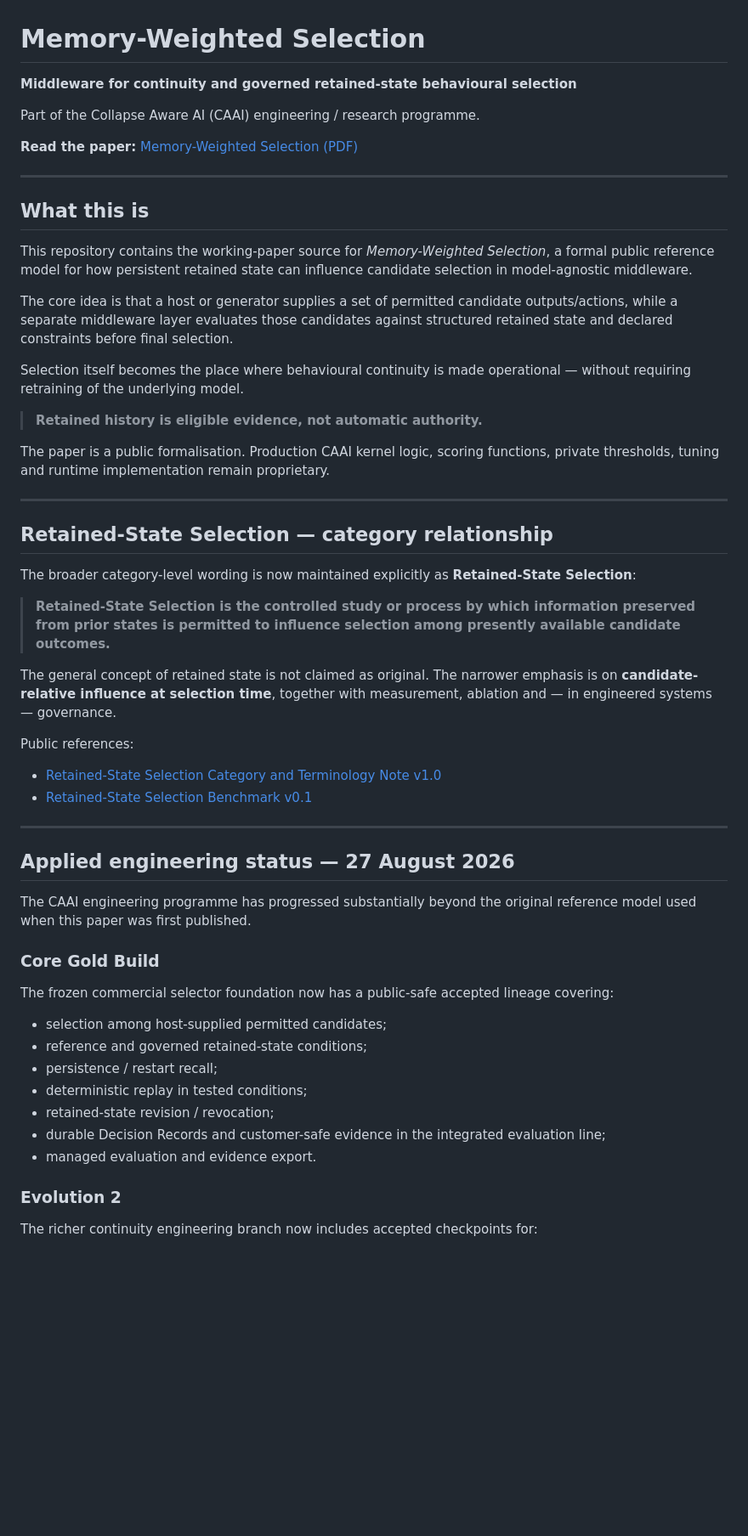
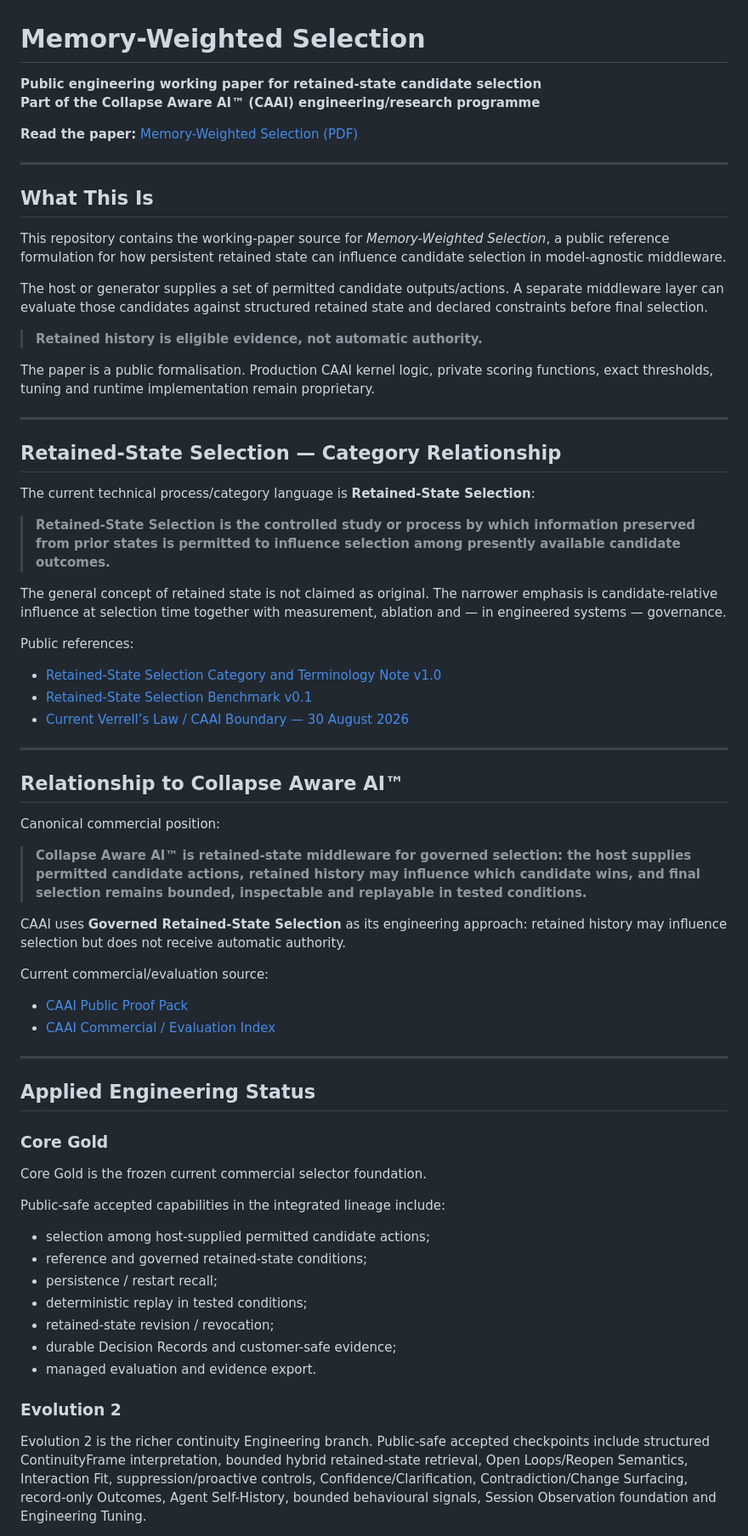
Before and after one commit to collapsefield/memory-weighted-selection, a Markdown page: README.md, the part around one of its changes. Shown at 85% size. Rendered like a GitHub page; blank space fills up the shorter version.

```diff
--- a/README.md
+++ b/README.md
@@ -1,59 +1,72 @@
 # Memory-Weighted Selection
 
-**Middleware for continuity and governed retained-state behavioural selection**
-
-Part of the Collapse Aware AI (CAAI) engineering / research programme.
+**Public engineering working paper for retained-state candidate selection**
+**Part of the Collapse Aware AI™ (CAAI) engineering/research programme**
 
 **Read the paper:** [Memory-Weighted Selection (PDF)](Memory-Weighted-Selection.pdf)
 
 ---
 
-## What this is
+## What This Is
 
-This repository contains the working-paper source for *Memory-Weighted Selection*, a formal public reference model for how persistent retained state can influence candidate selection in model-agnostic middleware.
+This repository contains the working-paper source for *Memory-Weighted Selection*, a public reference formulation for how persistent retained state can influence candidate selection in model-agnostic middleware.
 
-The core idea is that a host or generator supplies a set of permitted candidate outputs/actions, while a separate middleware layer evaluates those candidates against structured retained state and declared constraints before final selection.
-
-Selection itself becomes the place where behavioural continuity is made operational — without requiring retraining of the underlying model.
+The host or generator supplies a set of permitted candidate outputs/actions. A separate middleware layer can evaluate those candidates against structured retained state and declared constraints before final selection.
 
 > **Retained history is eligible evidence, not automatic authority.**
 
-The paper is a public formalisation. Production CAAI kernel logic, scoring functions, private thresholds, tuning and runtime implementation remain proprietary.
+The paper is a public formalisation. Production CAAI kernel logic, private scoring functions, exact thresholds, tuning and runtime implementation remain proprietary.
 
 ---
 
-## Retained-State Selection — category relationship
+## Retained-State Selection — Category Relationship
 
-The broader category-level wording is now maintained explicitly as **Retained-State Selection**:
+The current technical process/category language is **Retained-State Selection**:
 
 > **Retained-State Selection is the controlled study or process by which information preserved from prior states is permitted to influence selection among presently available candidate outcomes.**
 
-The general concept of retained state is not claimed as original. The narrower emphasis is on **candidate-relative influence at selection time**, together with measurement, ablation and — in engineered systems — governance.
+The general concept of retained state is not claimed as original. The narrower emphasis is candidate-relative influence at selection time together with measurement, ablation and — in engineered systems — governance.
 
 Public references:
 
 - [Retained-State Selection Category and Terminology Note v1.0](https://github.com/collapsefield/collapsefield-verrells-law/blob/main/RETAINED_STATE_SELECTION_CATEGORY_NOTE_v1.0.md)
 - [Retained-State Selection Benchmark v0.1](https://github.com/collapsefield/collapsefield-verrells-law/blob/main/RETAINED_STATE_SELECTION_BENCHMARK_v0.1.md)
+- [Current Verrell’s Law / CAAI Boundary — 30 August 2026](https://github.com/collapsefield/collapsefield-verrells-law/blob/main/00_CURRENT_POSITION_2026-08-30.md)
 
 ---
 
-## Applied engineering status — 27 August 2026
+## Relationship to Collapse Aware AI™
 
-The CAAI engineering programme has progressed substantially beyond the original reference model used when this paper was first published.
+Canonical commercial position:
 
-### Core Gold Build
+> **Collapse Aware AI™ is retained-state middleware for governed selection: the host supplies permitted candidate actions, retained history may influence which candidate wins, and final selection remains bounded, inspectable and replayable in tested conditions.**
 
-The frozen commercial selector foundation now has a public-safe accepted lineage covering:
+CAAI uses **Governed Retained-State Selection** as its engineering approach: retained history may influence selection but does not receive automatic authority.
 
-- selection among host-supplied permitted candidates;
+Current commercial/evaluation source:
+
+- [CAAI Public Proof Pack](https://github.com/collapsefield/collapse-aware-ai-public-proof-pack)
+- [CAAI Commercial / Evaluation Index](https://github.com/collapsefield/collapse-aware-ai-public-proof-pack/blob/main/00_RETAINED_STATE_SELECTION_COMMERCIAL_INDEX.md)
+
+---
+
+## Applied Engineering Status
+
+### Core Gold
+
+Core Gold is the frozen current commercial selector foundation.
+
+Public-safe accepted capabilities in the integrated lineage include:
+
+- selection among host-supplied permitted candidate actions;
 - reference and governed retained-state conditions;
 - persistence / restart recall;
 - deterministic replay in tested conditions;
 - retained-state revision / revocation;
-- durable Decision Records and customer-safe evidence in the integrated evaluation line;
+- durable Decision Records and customer-safe evidence;
 - managed evaluation and evidence export.
 
 ### Evolution 2
 
-The richer continuity engineering branch now includes accepted checkpoints for:
+Evolution 2 is the richer continuity Engineering branch. Public-safe accepted checkpoints include structured ContinuityFrame interpretation, bounded hybrid retained-state retrieval, Open Loops/Reopen Semantics, Interaction Fit, suppression/proactive controls, Confidence/Clarification, Contradiction/Change Surfacing, record-only Outcomes, Agent Self-History, bounded behavioural signals, Session Observation foundation and Engineering Tuning.
 
```
Also changed, not shown: other parts of README.md (+48 -76 lines).
